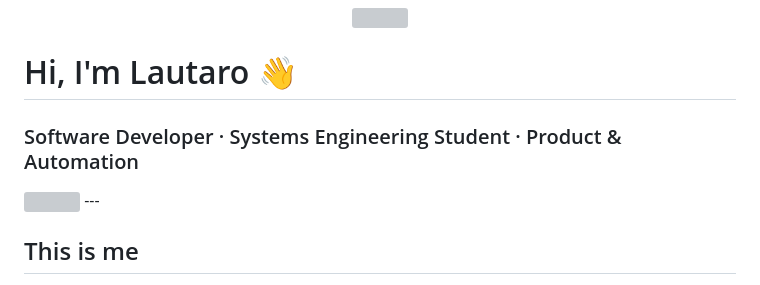
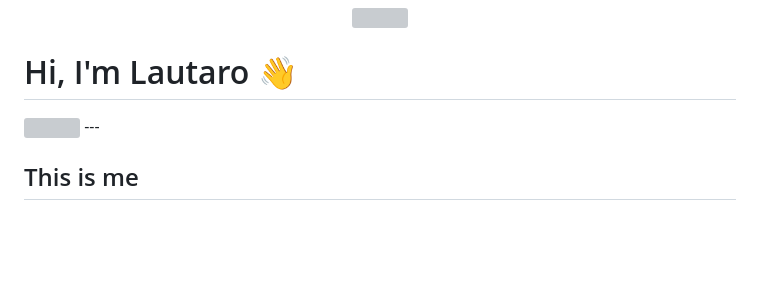
Before and after one commit to Lautarolecube/Lautarolecube, a Markdown page: Readme.md, the part around the change. Rendered like a GitHub page; blank space fills up the shorter version; grey boxes are pictures that could not be loaded.

Commit message:
Delete files

```diff
--- a/Readme.md
+++ b/Readme.md
@@ -15,7 +15,6 @@
 
 # Hi, I'm Lautaro 👋
 
-### Software Developer · Systems Engineering Student · Product & Automation
   <img src="./assets/about.svg">
 </a>
 ---
```
